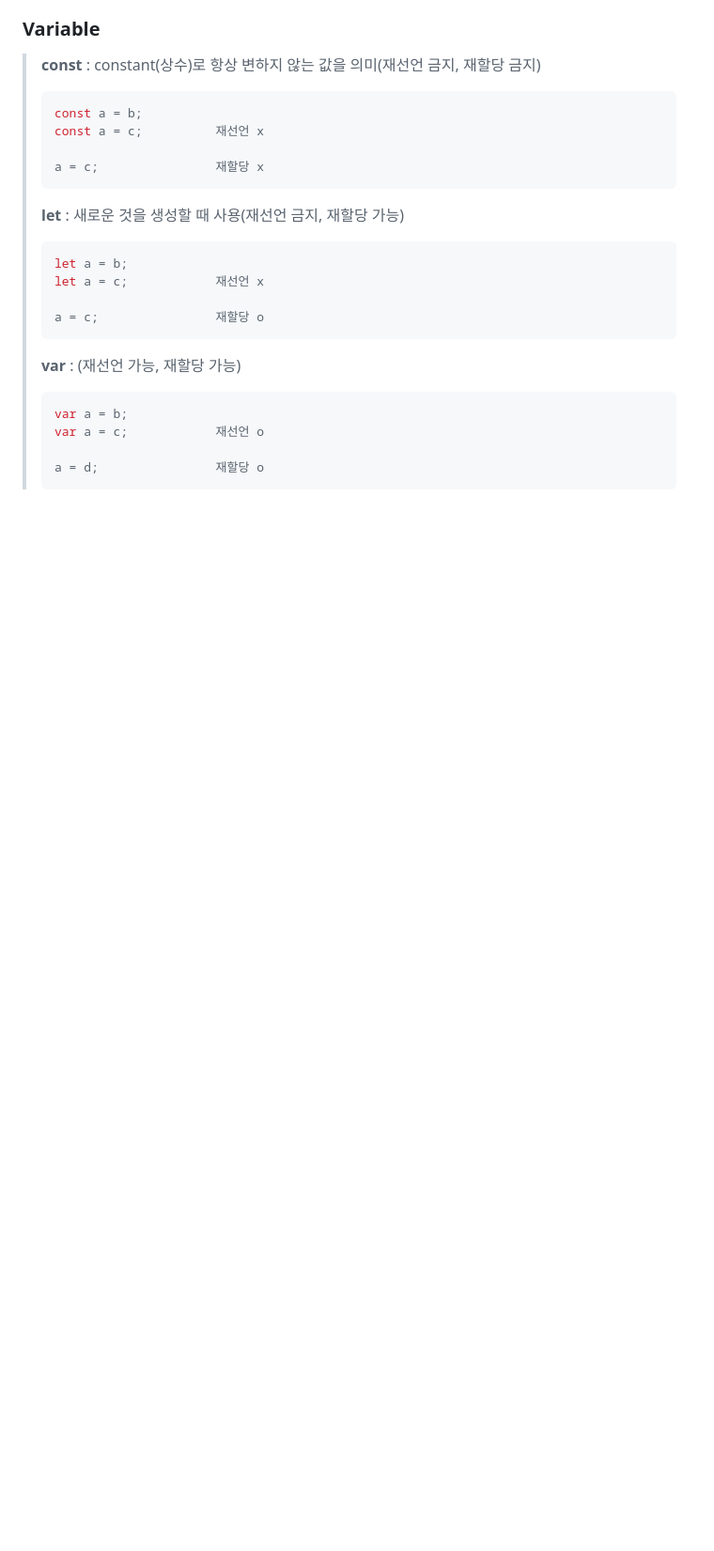
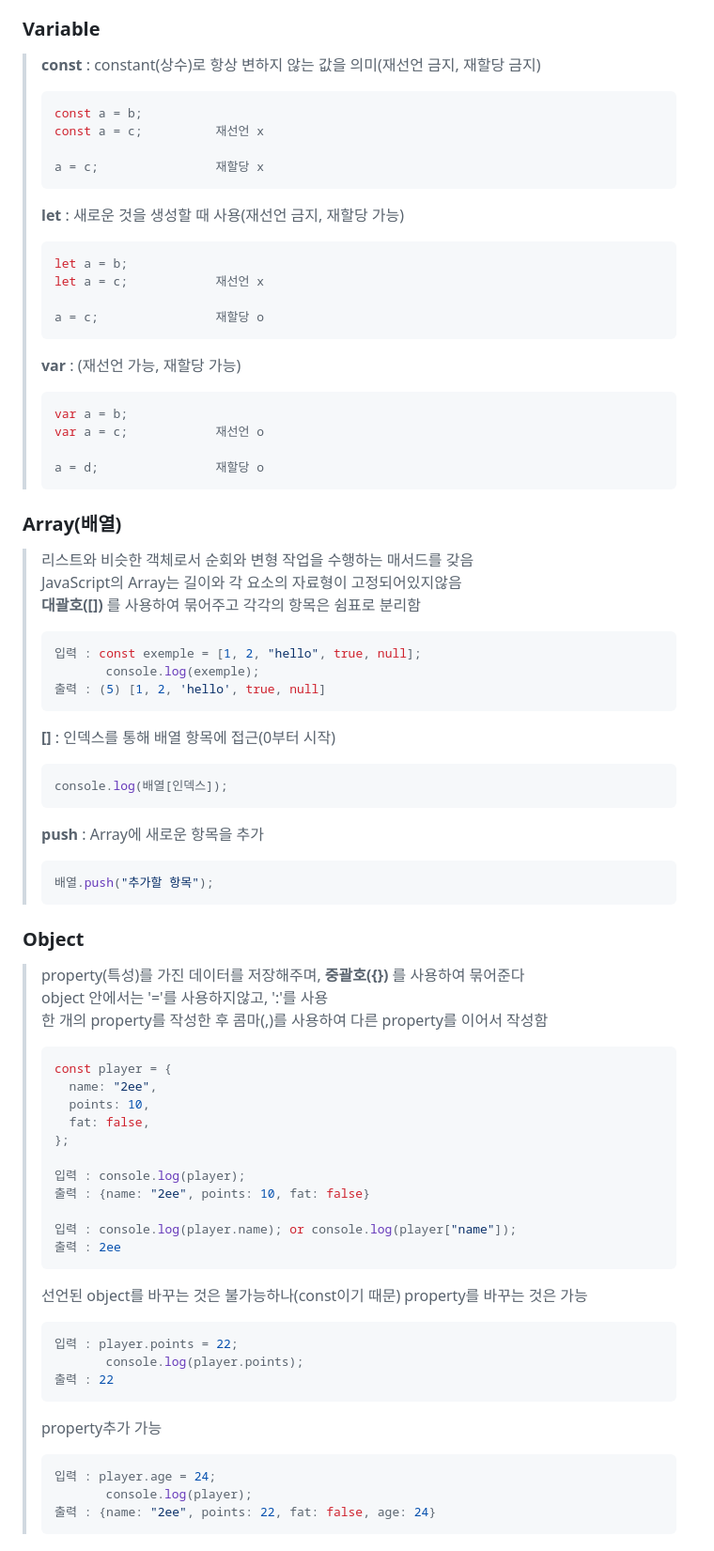
Before and after one commit to 2ee000/NomadCoder_VanilaJS, a Markdown page: summary.md, the part around the change printed below. Shown: that part at 94% size. Rendered like a GitHub page; blank space fills up the shorter version.

````diff
--- a/summary.md
+++ b/summary.md
@@ -89,3 +91,52 @@
 >
 > a = d;                재할당 o
 > ```
+
+### Array(배열)
+> 리스트와 비슷한 객체로서 순회와 변형 작업을 수행하는 매서드를 갖음<br>
+> JavaScript의 Array는 길이와 각 요소의 자료형이 고정되어있지않음<br>
+> **대괄호([])** 를 사용하여 묶어주고 각각의 항목은 쉼표로 분리함
+> ```js
+> 입력 : const exemple = [1, 2, "hello", true, null];
+>        console.log(exemple);
+> 출력 : (5) [1, 2, 'hello', true, null]
+> ```
+> **[]** : 인덱스를 통해 배열 항목에 접근(0부터 시작)<br>
+> ```js
+> console.log(배열[인덱스]);
+> ```
+> **push** : Array에 새로운 항목을 추가
+> ```js
+> 배열.push("추가할 항목");
+> ```
+
+### Object
+> property(특성)를 가진 데이터를 저장해주며, **중괄호({})** 를 사용하여 묶어준다<br>
+> object 안에서는 '='를 사용하지않고, ':'를 사용<br>
+> 한 개의 property를 작성한 후 콤마(,)를 사용하여 다른 property를 이어서 작성함
+> ```js
+> const player = {
+>   name: "2ee",
+>   points: 10,
+>   fat: false,
+> };
+>
+> 입력 : console.log(player);
+> 출력 : {name: "2ee", points: 10, fat: false}
+>
+> 입력 : console.log(player.name); or console.log(player["name"]);
+> 출력 : 2ee
+> ```
+> 선언된 object를 바꾸는 것은 불가능하나(const이기 때문) property를 바꾸는 것은 가능
+> ```js
+> 입력 : player.points = 22;
+>        console.log(player.points);
+> 출력 : 22
+> ```
+> property추가 가능
+> ```js
+> 입력 : player.age = 24;
+>        console.log(player);
+> 출력 : {name: "2ee", points: 22, fat: false, age: 24}
+> ```
+
````
Also changed, not shown: other parts of summary.md (+38 -1 lines).
